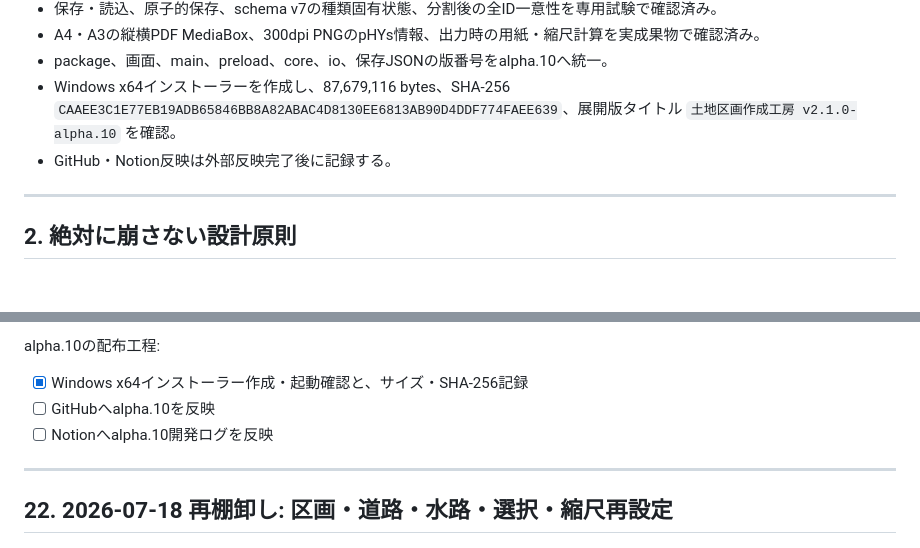
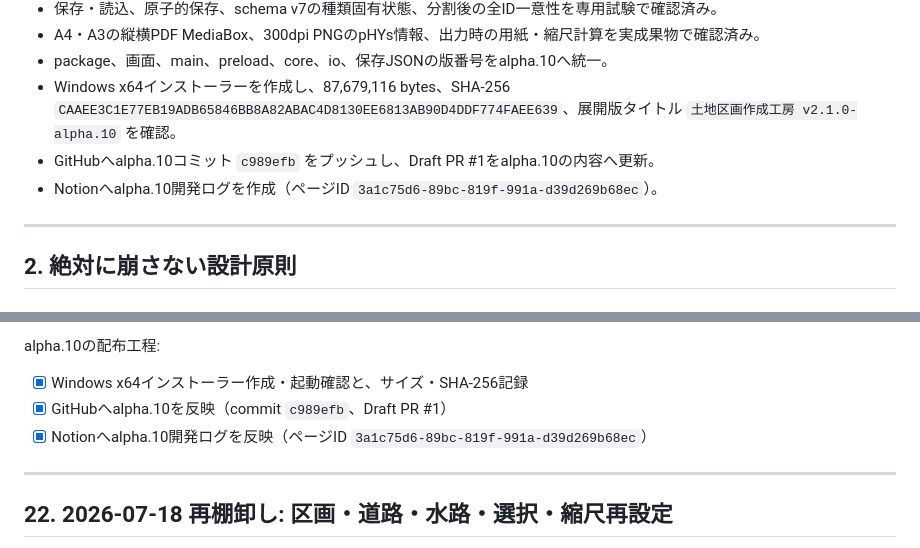
Before and after one commit to morokawa79-cpu/kozu-measure, a Markdown page: V210_IMPLEMENTATION_MASTER_PLAN.md, 2 parts joined by grey strips. Rendered like a GitHub page.

Commit message:
docs: alpha.10の配布記録を確定

```diff
--- a/V210_IMPLEMENTATION_MASTER_PLAN.md
+++ b/V210_IMPLEMENTATION_MASTER_PLAN.md
@@ -59,7 +59,8 @@
 - A4・A3の縦横PDF MediaBox、300dpi PNGのpHYs情報、出力時の用紙・縮尺計算を実成果物で確認済み。
 - package、画面、main、preload、core、io、保存JSONの版番号をalpha.10へ統一。
 - Windows x64インストーラーを作成し、87,679,116 bytes、SHA-256 `CAAEE3C1E77EB19ADB65846BB8A82ABAC4D8130EE6813AB90D4DDF774FAEE639`、展開版タイトル `土地区画作成工房 v2.1.0-alpha.10` を確認。
-- GitHub・Notion反映は外部反映完了後に記録する。
+- GitHubへalpha.10コミット `c989efb` をプッシュし、Draft PR #1をalpha.10の内容へ更新。
+- Notionへalpha.10開発ログを作成（ページID `3a1c75d6-89bc-819f-991a-d39d269b68ec`）。
 
 ---
 
@@ -997,8 +998,8 @@ alpha.10で確認済み:
 alpha.10の配布工程:
 
 - [x] Windows x64インストーラー作成・起動確認と、サイズ・SHA-256記録
-- [ ] GitHubへalpha.10を反映
-- [ ] Notionへalpha.10開発ログを反映
+- [x] GitHubへalpha.10を反映（commit `c989efb`、Draft PR #1）
+- [x] Notionへalpha.10開発ログを反映（ページID `3a1c75d6-89bc-819f-991a-d39d269b68ec`）
 
 ---
 
```
